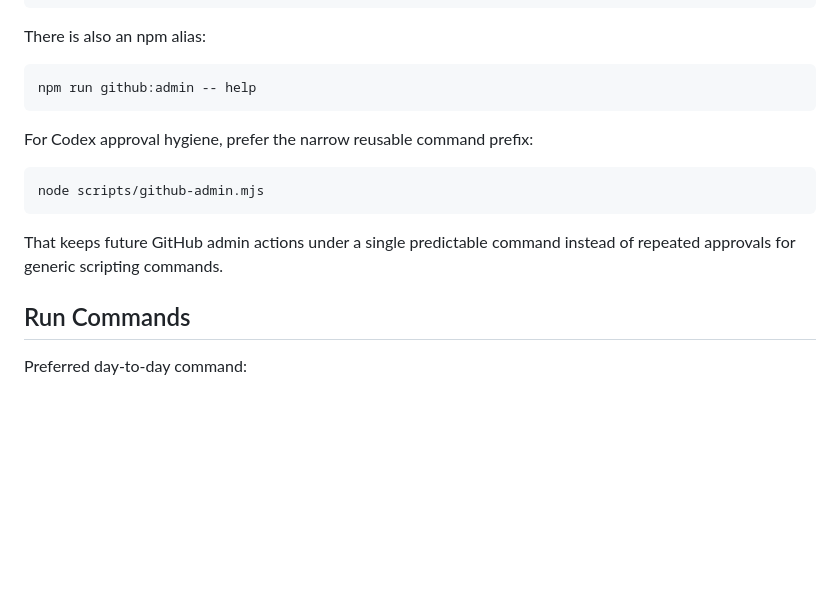
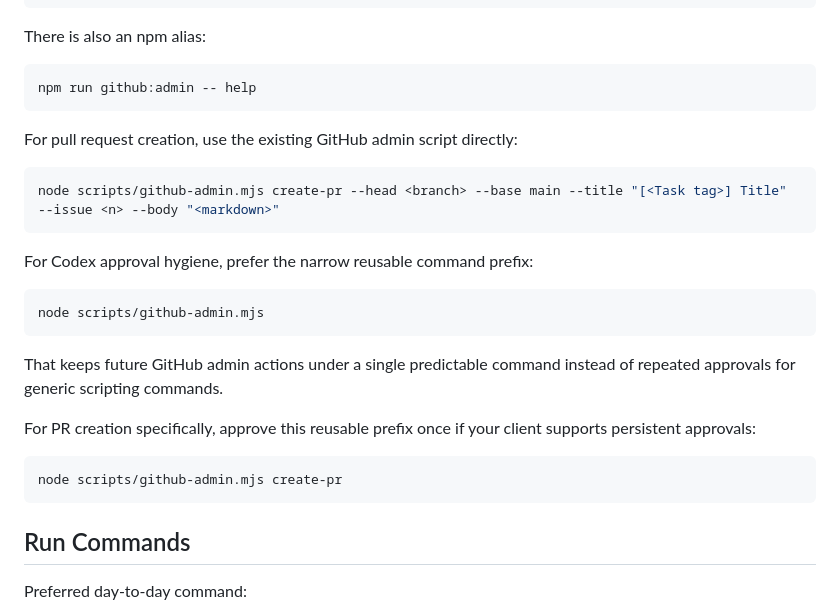
Before and after one commit to fcarucci/daneel, a Markdown page: AGENTS.md, the part around the change. Rendered like a GitHub page; blank space fills up the shorter version.

Commit message:
Update documentation for GitHub PR creation and approval hygiene

````diff
--- a/AGENTS.md
+++ b/AGENTS.md
@@ -177,6 +177,12 @@ There is also an npm alias:
 npm run github:admin -- help
 ```
 
+For pull request creation, use the existing GitHub admin script directly:
+
+```bash
+node scripts/github-admin.mjs create-pr --head <branch> --base main --title "[<Task tag>] Title" --issue <n> --body "<markdown>"
+```
+
 For Codex approval hygiene, prefer the narrow reusable command prefix:
 
 ```text
@@ -184,6 +190,12 @@ node scripts/github-admin.mjs
 ```
 
 That keeps future GitHub admin actions under a single predictable command instead of repeated approvals for generic scripting commands.
+
+For PR creation specifically, approve this reusable prefix once if your client supports persistent approvals:
+
+```text
+node scripts/github-admin.mjs create-pr
+```
 
 ## Run Commands
 
````
Also changed, not shown: AGENTS_WORKFLOW.md (+12 -0 lines).
